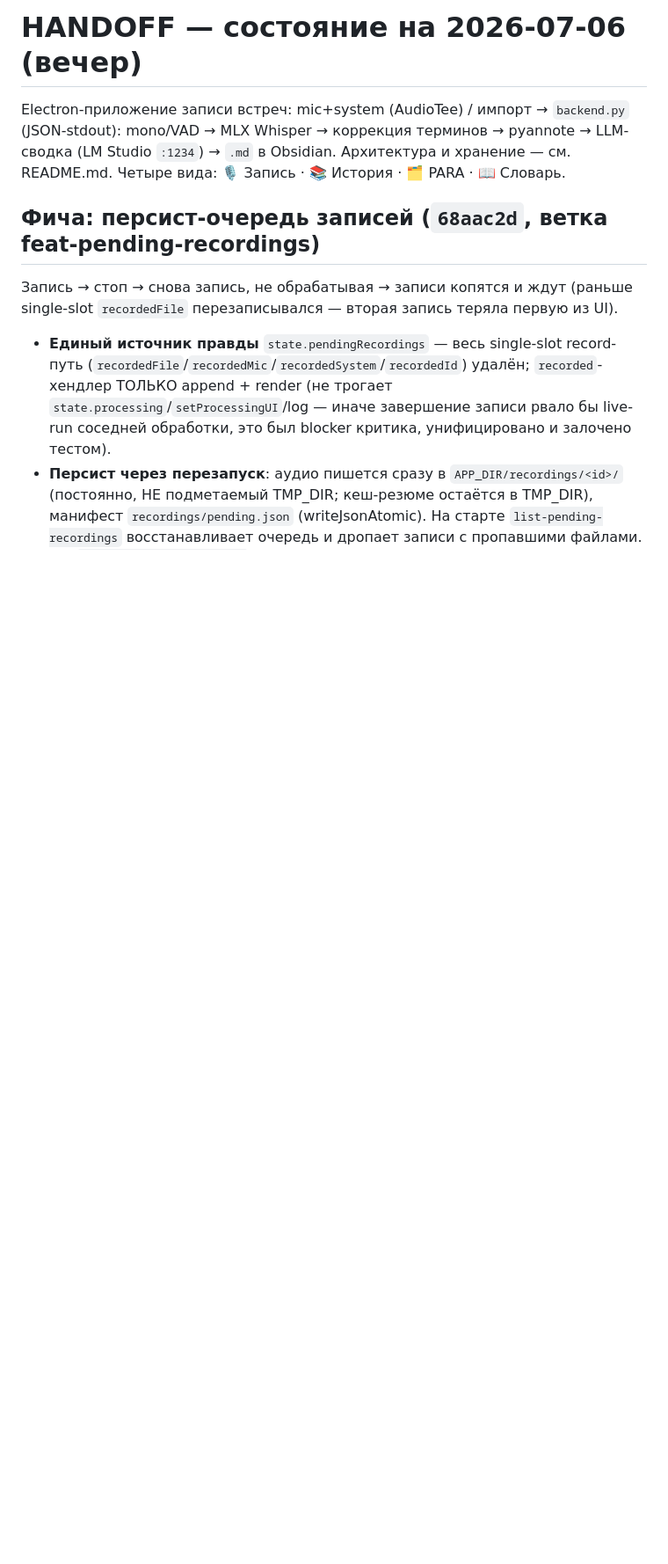
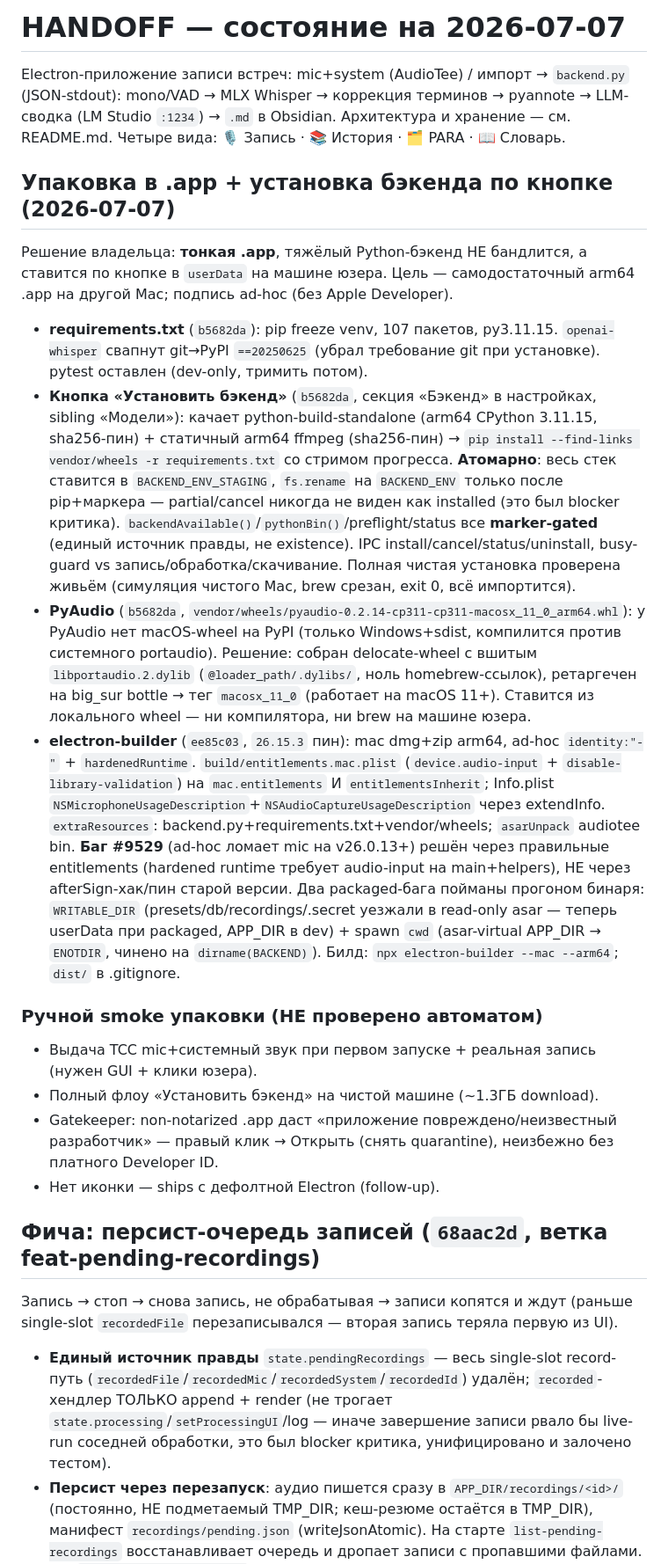
Before and after one commit to ArtemiiF/MeetingRecorder, a Markdown page: HANDOFF.md, the part around one of its changes. Shown at 88% size. GitHub-like rendering; blank space fills up the shorter version.

Commit message:
docs: HANDOFF/TODO — .app packaging + button-install backend arc

```diff
--- a/HANDOFF.md
+++ b/HANDOFF.md
@@ -1,6 +1,21 @@
-# HANDOFF — состояние на 2026-07-06 (вечер)
+# HANDOFF — состояние на 2026-07-07
 
 Electron-приложение записи встреч: mic+system (AudioTee) / импорт → `backend.py` (JSON-stdout): mono/VAD → MLX Whisper → коррекция терминов → pyannote → LLM-сводка (LM Studio `:1234`) → `.md` в Obsidian. Архитектура и хранение — см. README.md. Четыре вида: 🎙 Запись · 📚 История · 🗂 PARA · 📖 Словарь.
+
+## Упаковка в .app + установка бэкенда по кнопке (2026-07-07)
+
+Решение владельца: **тонкая .app**, тяжёлый Python-бэкенд НЕ бандлится, а ставится по кнопке в `userData` на машине юзера. Цель — самодостаточный arm64 .app на другой Mac; подпись ad-hoc (без Apple Developer).
+
+- **requirements.txt** (`b5682da`): pip freeze venv, 107 пакетов, py3.11.15. `openai-whisper` свапнут git→PyPI `==20250625` (убрал требование git при установке). pytest оставлен (dev-only, тримить потом).
+- **Кнопка «Установить бэкенд»** (`b5682da`, секция «Бэкенд» в настройках, sibling «Модели»): качает python-build-standalone (arm64 CPython 3.11.15, sha256-пин) + статичный arm64 ffmpeg (sha256-пин) → `pip install --find-links vendor/wheels -r requirements.txt` со стримом прогресса. **Атомарно**: весь стек ставится в `BACKEND_ENV_STAGING`, `fs.rename` на `BACKEND_ENV` только после pip+маркера — partial/cancel никогда не виден как installed (это был blocker критика). `backendAvailable()`/`pythonBin()`/preflight/status все **marker-gated** (единый источник правды, не existence). IPC install/cancel/status/uninstall, busy-guard vs запись/обработка/скачивание. Полная чистая установка проверена живьём (симуляция чистого Mac, brew срезан, exit 0, всё импортится).
+- **PyAudio** (`b5682da`, `vendor/wheels/pyaudio-0.2.14-cp311-cp311-macosx_11_0_arm64.whl`): у PyAudio нет macOS-wheel на PyPI (только Windows+sdist, компилится против системного portaudio). Решение: собран delocate-wheel с вшитым `libportaudio.2.dylib` (`@loader_path/.dylibs/`, ноль homebrew-ссылок), ретаргечен на big_sur bottle → тег `macosx_11_0` (работает на macOS 11+). Ставится из локального wheel — ни компилятора, ни brew на машине юзера.
+- **electron-builder** (`ee85c03`, `26.15.3` пин): mac dmg+zip arm64, ad-hoc `identity:"-"` + `hardenedRuntime`. `build/entitlements.mac.plist` (`device.audio-input` + `disable-library-validation`) на `mac.entitlements` И `entitlementsInherit`; Info.plist `NSMicrophoneUsageDescription`+`NSAudioCaptureUsageDescription` через extendInfo. `extraResources`: backend.py+requirements.txt+vendor/wheels; `asarUnpack` audiotee bin. **Баг #9529** (ad-hoc ломает mic на v26.0.13+) решён через правильные entitlements (hardened runtime требует audio-input на main+helpers), НЕ через afterSign-хак/пин старой версии. Два packaged-бага пойманы прогоном бинаря: `WRITABLE_DIR` (presets/db/recordings/.secret уезжали в read-only asar — теперь userData при packaged, APP_DIR в dev) + spawn `cwd` (asar-virtual APP_DIR → `ENOTDIR`, чинено на `dirname(BACKEND)`). Билд: `npx electron-builder --mac --arm64`; `dist/` в .gitignore.
+
+### Ручной smoke упаковки (НЕ проверено автоматом)
+- Выдача TCC mic+системный звук при первом запуске + реальная запись (нужен GUI + клики юзера).
+- Полный флоу «Установить бэкенд» на чистой машине (~1.3ГБ download).
+- Gatekeeper: non-notarized .app даст «приложение повреждено/неизвестный разработчик» — правый клик → Открыть (снять quarantine), неизбежно без платного Developer ID.
+- Нет иконки — ships с дефолтной Electron (follow-up).
 
 ## Фича: персист-очередь записей (`68aac2d`, ветка feat-pending-recordings)
 
```
Also changed, not shown: other parts of HANDOFF.md (+2 -2 lines), TODO.md (+6 -0 lines).
